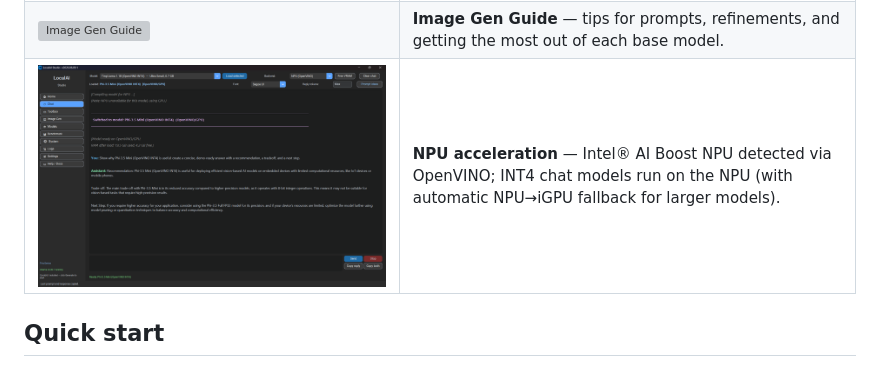
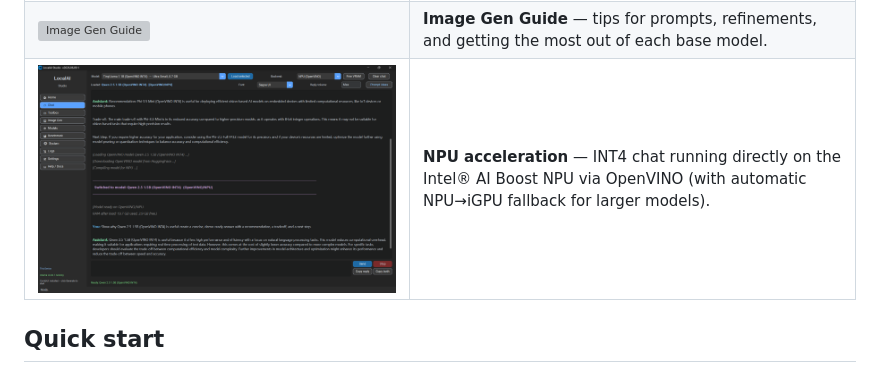
Before and after one commit to ronmartblog/LocalAI, a Markdown page: README.md, the part around the change. Rendered like a GitHub page; pictures changed too: docs/screenshots/11-npu-openvino.png; grey boxes are pictures that could not be loaded.

Commit message:
Use a stronger NPU evidence screenshot (model running directly on NPU)
Co-authored-by: Copilot <223556219+Copilot@users.noreply.github.com>

```diff
--- a/README.md
+++ b/README.md
@@ -56,7 +56,7 @@ A quick tour of what LocalAI Studio looks like in use.
 | ![Docs home](docs/screenshots/08-docs-home.png) | **Docs** — built-in offline docs covering setup, models, image gen, and architecture. |
 | ![Model Guide](docs/screenshots/09-docs-model-guide.png) | **Model Guide** — per-model demo gallery, prompts, and notes. |
 | ![Image Gen Guide](docs/screenshots/10-docs-image-gen-guide.png) | **Image Gen Guide** — tips for prompts, refinements, and getting the most out of each base model. |
-| ![NPU acceleration](docs/screenshots/11-npu-openvino.png) | **NPU acceleration** — Intel® AI Boost NPU detected via OpenVINO; INT4 chat models run on the NPU (with automatic NPU→iGPU fallback for larger models). |
+| ![NPU acceleration](docs/screenshots/11-npu-openvino.png) | **NPU acceleration** — INT4 chat running directly on the Intel® AI Boost NPU via OpenVINO (with automatic NPU→iGPU fallback for larger models). |
 
 ## Quick start
 
```
